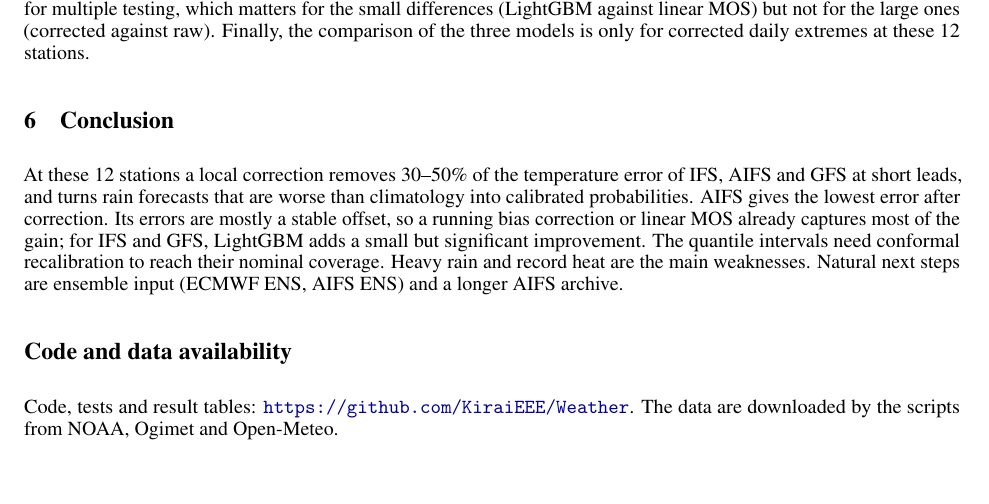
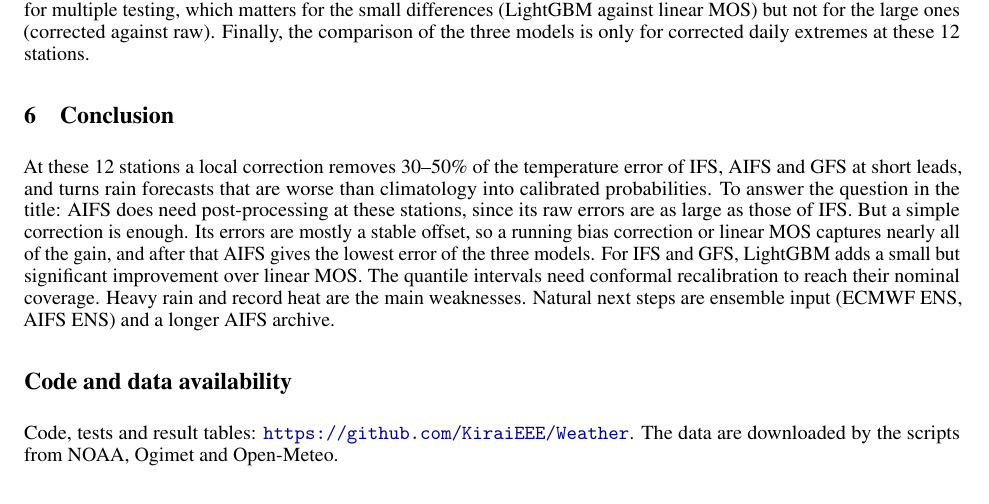
Before and after one commit to KiraiEEE/Weather, a LaTeX paper (paper/main.tex): part of page 6 of 8, cut so that both start at the same text. Compiled offline with pdfLaTeX.

Commit message:
Paper: answer the title question in the conclusion

```diff
--- a/paper/main.tex
+++ b/paper/main.tex
@@ -163,7 +163,7 @@ The test period covers only 14 months, and AIFS has the shortest archive, so its
 
 \section{Conclusion}
 \label{sec:conclusion}
-At these 12 stations a local correction removes 30--50\% of the temperature error of IFS, AIFS and GFS at short leads, and turns rain forecasts that are worse than climatology into calibrated probabilities. AIFS gives the lowest error after correction. Its errors are mostly a stable offset, so a running bias correction or linear MOS already captures most of the gain; for IFS and GFS, LightGBM adds a small but significant improvement. The quantile intervals need conformal recalibration to reach their nominal coverage. Heavy rain and record heat are the main weaknesses. Natural next steps are ensemble input (ECMWF ENS, AIFS ENS) and a longer AIFS archive.
+At these 12 stations a local correction removes 30--50\% of the temperature error of IFS, AIFS and GFS at short leads, and turns rain forecasts that are worse than climatology into calibrated probabilities. To answer the question in the title: AIFS does need post-processing at these stations, since its raw errors are as large as those of IFS. But a simple correction is enough. Its errors are mostly a stable offset, so a running bias correction or linear MOS captures nearly all of the gain, and after that AIFS gives the lowest error of the three models. For IFS and GFS, LightGBM adds a small but significant improvement over linear MOS. The quantile intervals need conformal recalibration to reach their nominal coverage. Heavy rain and record heat are the main weaknesses. Natural next steps are ensemble input (ECMWF ENS, AIFS ENS) and a longer AIFS archive.
 
 \section*{Code and data availability}
 Code, tests and result tables: \url{https://github.com/KiraiEEE/Weather}. The data are downloaded by the scripts from NOAA, Ogimet and Open-Meteo.
```
Also changed, not shown: paper/main.pdf.
